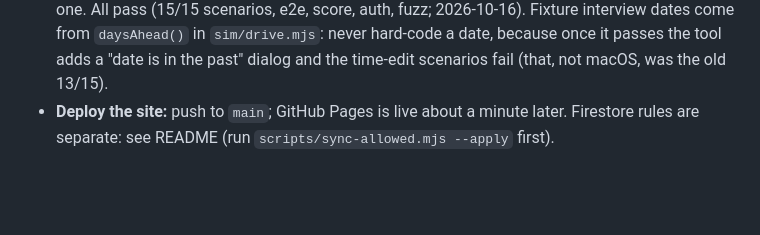
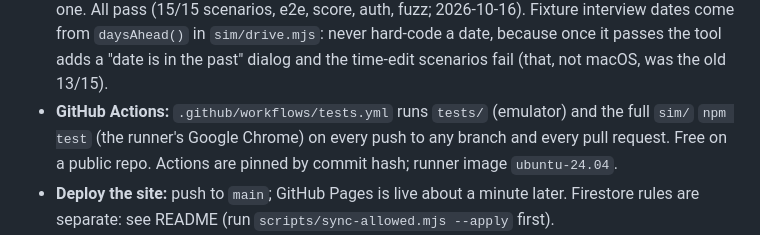
Before and after one commit to MichaelGarronHospital-ED/mgh-ed-hiring, a Markdown page: CLAUDE.md, the part around the change. Drawn GitHub-style; blank space fills up the shorter version.

Commit message:
Note the GitHub Actions tests in CLAUDE.md, tests README and CHANGES.md
Co-Authored-By: Claude Opus 5.5 <noreply@anthropic.com>

```diff
--- a/CLAUDE.md
+++ b/CLAUDE.md
@@ -39,6 +39,9 @@ Full design and reference data (committee, candidates, questions, rules) live in
   interview dates come from `daysAhead()` in `sim/drive.mjs`: never hard-code a
   date, because once it passes the tool adds a "date is in the past" dialog and the
   time-edit scenarios fail (that, not macOS, was the old 13/15).
+- **GitHub Actions:** `.github/workflows/tests.yml` runs `tests/` (emulator) and the full
+  `sim/` `npm test` (the runner's Google Chrome) on every push to any branch and every pull
+  request. Free on a public repo. Actions are pinned by commit hash; runner image `ubuntu-24.04`.
 - **Deploy the site:** push to `main`; GitHub Pages is live about a minute later.
   Firestore rules are separate: see README (run `scripts/sync-allowed.mjs --apply` first).
 - **Accounts:** repo owned by the `MichaelGarronHospital-ED` org (department login
```
Also changed, not shown: CHANGES.md (+7 -0 lines), 1 other file.
